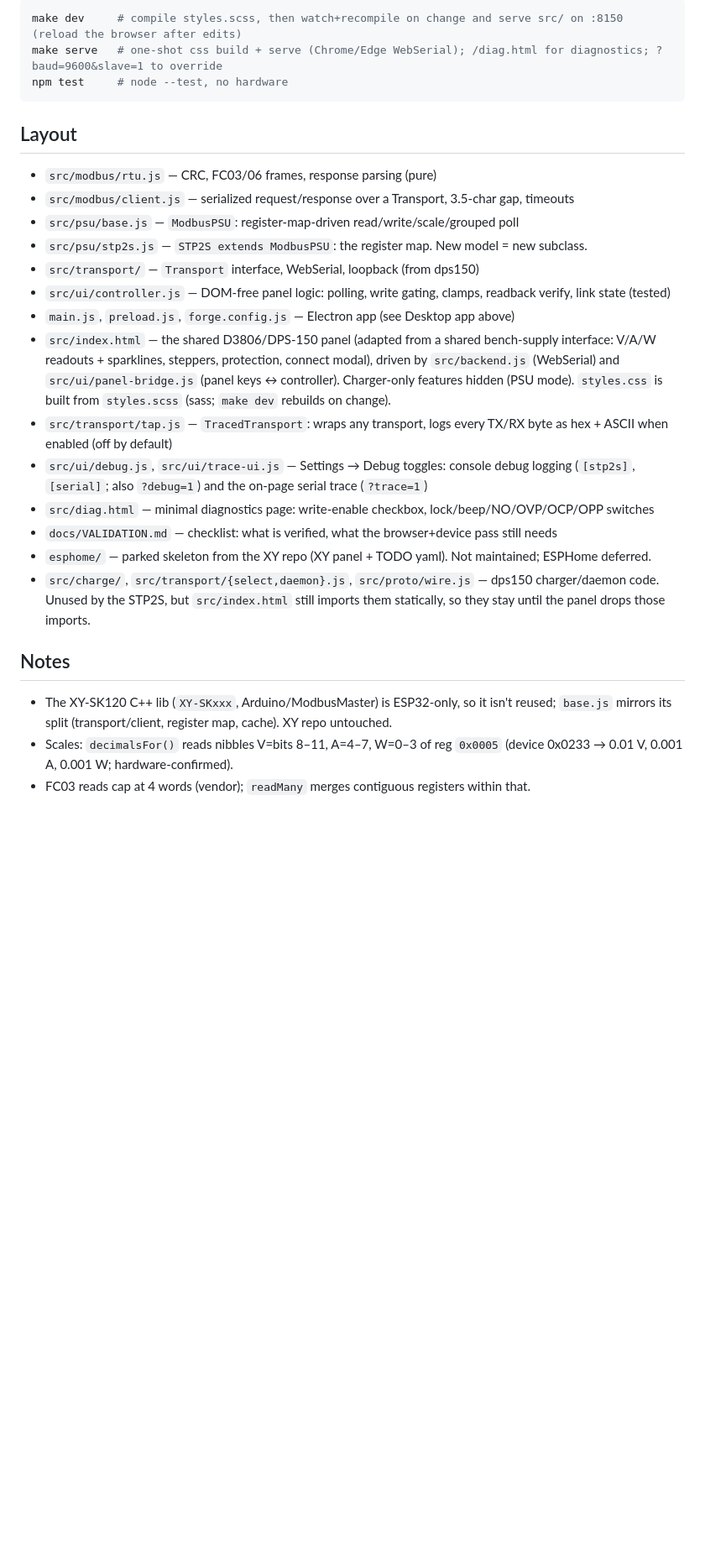
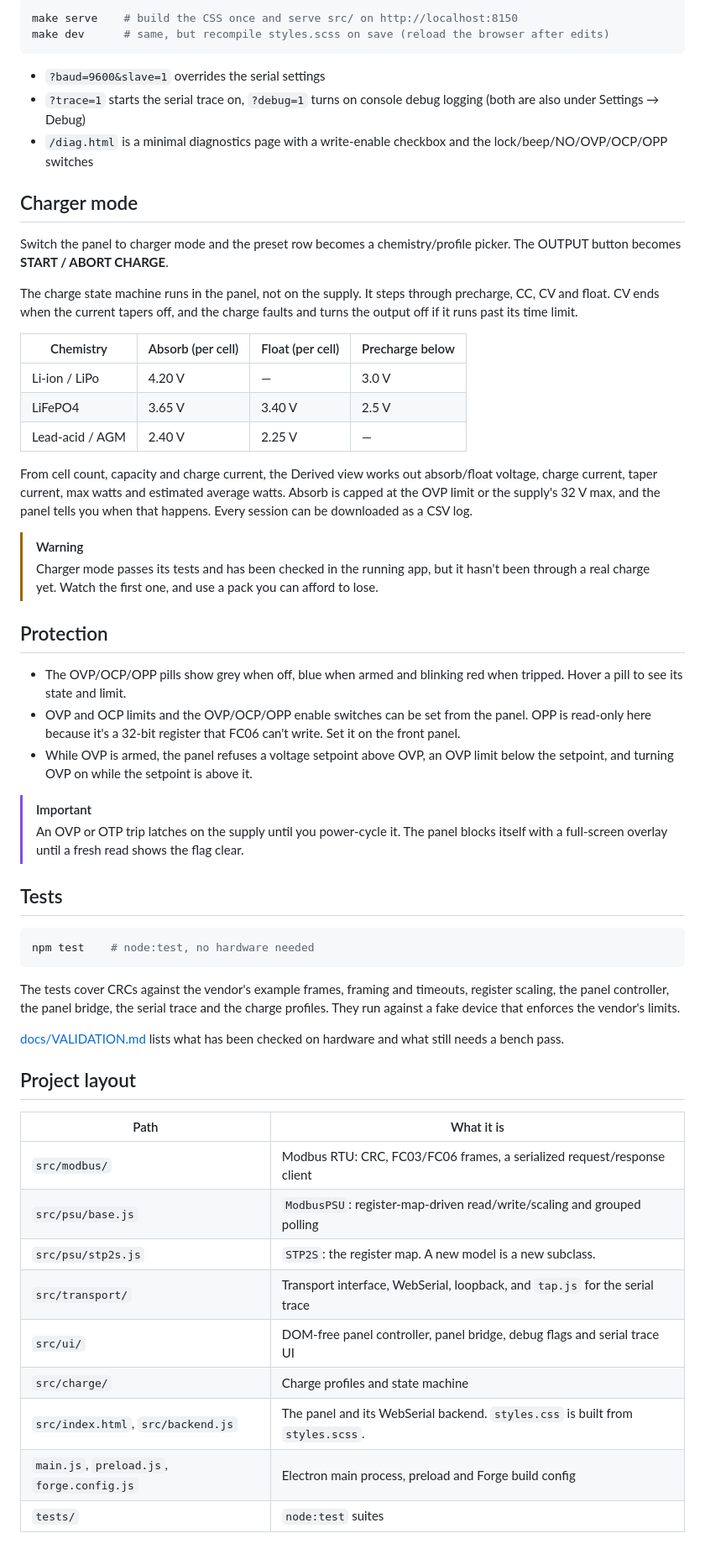
Before and after one commit to rgr4y/sky-toppower-psu, a Markdown page: README.md, the part around one of its changes. Shown at 84% size. Drawn GitHub-style; blank space fills up the shorter version.

````diff
--- a/README.md
+++ b/README.md
@@ -26,29 +75,75 @@ The same panel still runs in Chrome/Edge over WebSerial, with a Connect button a
 
 ```sh
-make dev     # compile styles.scss, then watch+recompile on change and serve src/ on :8150 (reload the browser after edits)
-make serve   # one-shot css build + serve (Chrome/Edge WebSerial); /diag.html for diagnostics; ?baud=9600&slave=1 to override
-npm test     # node --test, no hardware
+make serve    # build the CSS once and serve src/ on http://localhost:8150
+make dev      # same, but recompile styles.scss on save (reload the browser after edits)
 ```
 
-## Layout
+* `?baud=9600&slave=1` overrides the serial settings
+* `?trace=1` starts the serial trace on, `?debug=1` turns on console debug logging (both are also under Settings → Debug)
+* `/diag.html` is a minimal diagnostics page with a write-enable checkbox and the lock/beep/NO/OVP/OCP/OPP switches
 
-- `src/modbus/rtu.js` — CRC, FC03/06 frames, response parsing (pure)
-- `src/modbus/client.js` — serialized request/response over a Transport, 3.5-char gap, timeouts
-- `src/psu/base.js` — `ModbusPSU`: register-map-driven read/write/scale/grouped poll
-- `src/psu/stp2s.js` — `STP2S extends ModbusPSU`: the register map. New model = new subclass.
-- `src/transport/` — `Transport` interface, WebSerial, loopback (from dps150)
-- `src/ui/controller.js` — DOM-free panel logic: polling, write gating, clamps, readback verify, link state (tested)
-- `main.js`, `preload.js`, `forge.config.js` — Electron app (see Desktop app above)
-- `src/index.html` — the shared D3806/DPS-150 panel (adapted from a shared bench-supply interface: V/A/W readouts + sparklines, steppers, protection, connect modal), driven by `src/backend.js` (WebSerial) and `src/ui/panel-bridge.js` (panel keys ↔ controller). Charger-only features hidden (PSU mode). `styles.css` is built from `styles.scss` (sass; `make dev` rebuilds on change).
-- `src/transport/tap.js` — `TracedTransport`: wraps any transport, logs every TX/RX byte as hex + ASCII when enabled (off by default)
-- `src/ui/debug.js`, `src/ui/trace-ui.js` — Settings → Debug toggles: console debug logging (`[stp2s]`, `[serial]`; also `?debug=1`) and the on-page serial trace (`?trace=1`)
-- `src/diag.html` — minimal diagnostics page: write-enable checkbox, lock/beep/NO/OVP/OCP/OPP switches
-- `docs/VALIDATION.md` — checklist: what is verified, what the browser+device pass still needs
-- `esphome/` — parked skeleton from the XY repo (XY panel + TODO yaml). Not maintained; ESPHome deferred.
-- `src/charge/`, `src/transport/{select,daemon}.js`, `src/proto/wire.js` — dps150 charger/daemon code. Unused by the STP2S, but `src/index.html` still imports them statically, so they stay until the panel drops those imports.
+## Charger mode
 
-## Notes
+Switch the panel to charger mode and the preset row becomes a chemistry/profile
+picker. The OUTPUT button becomes **START / ABORT CHARGE**.
 
-- The XY-SK120 C++ lib (`XY-SKxxx`, Arduino/ModbusMaster) is ESP32-only, so it isn't reused; `base.js` mirrors its split (transport/client, register map, cache). XY repo untouched.
-- Scales: `decimalsFor()` reads nibbles V=bits 8–11, A=4–7, W=0–3 of reg `0x0005` (device 0x0233 → 0.01 V, 0.001 A, 0.001 W; hardware-confirmed).
-- FC03 reads cap at 4 words (vendor); `readMany` merges contiguous registers within that.
+The charge state machine runs in the panel, not on the supply. It steps through
+precharge, CC, CV and float. CV ends when the current tapers off, and the
+charge faults and turns the output off if it runs past its time limit.
+
+| Chemistry | Absorb (per cell) | Float (per cell) | Precharge below |
+|---|---|---|---|
+| Li-ion / LiPo | 4.20 V | — | 3.0 V |
+| LiFePO4 | 3.65 V | 3.40 V | 2.5 V |
+| Lead-acid / AGM | 2.40 V | 2.25 V | — |
+
+From cell count, capacity and charge current, the Derived view works out
+absorb/float voltage, charge current, taper current, max watts and estimated
+average watts. Absorb is capped at the OVP limit or the supply's 32 V max, and
+the panel tells you when that happens. Every session can be downloaded as a CSV
+log.
+
+> [!WARNING]
+> Charger mode passes its tests and has been checked in the running app, but
+> it hasn't been through a real charge yet. Watch the first one, and use a pack
+> you can afford to lose.
+
+## Protection
+
+* The OVP/OCP/OPP pills show grey when off, blue when armed and blinking red when tripped. Hover a pill to see its state and limit.
+* OVP and OCP limits and the OVP/OCP/OPP enable switches can be set from the panel. OPP is read-only here because it's a 32-bit register that FC06 can't write. Set it on the front panel.
+* While OVP is armed, the panel refuses a voltage setpoint above OVP, an OVP limit below the setpoint, and turning OVP on while the setpoint is above it.
+
+> [!IMPORTANT]
+> An OVP or OTP trip latches on the supply until you power-cycle it. The panel
+> blocks itself with a full-screen overlay until a fresh read shows the flag
+> clear.
+
+## Tests
+
+```sh
+npm test    # node:test, no hardware needed
+```
+
+The tests cover CRCs against the vendor's example frames, framing and timeouts,
+register scaling, the panel controller, the panel bridge, the serial trace and
+the charge profiles. They run against a fake device that enforces the vendor's
+limits.
+
+[docs/VALIDATION.md](docs/VALIDATION.md) lists what has been checked on
+hardware and what still needs a bench pass.
+
+## Project layout
+
+| Path | What it is |
+|---|---|
+| `src/modbus/` | Modbus RTU: CRC, FC03/FC06 frames, a serialized request/response client |
+| `src/psu/base.js` | `ModbusPSU`: register-map-driven read/write/scaling and grouped polling |
+| `src/psu/stp2s.js` | `STP2S`: the register map. A new model is a new subclass. |
+| `src/transport/` | Transport interface, WebSerial, loopback, and `tap.js` for the serial trace |
+| `src/ui/` | DOM-free panel controller, panel bridge, debug flags and serial trace UI |
+| `src/charge/` | Charge profiles and state machine |
+| `src/index.html`, `src/backend.js` | The panel and its WebSerial backend. `styles.css` is built from `styles.scss`. |
+| `main.js`, `preload.js`, `forge.config.js` | Electron main process, preload and Forge build config |
+| `tests/` | `node:test` suites |
+
````
Also changed, not shown: other parts of README.md (+72 -11 lines), assets/psu.jpg (added).
